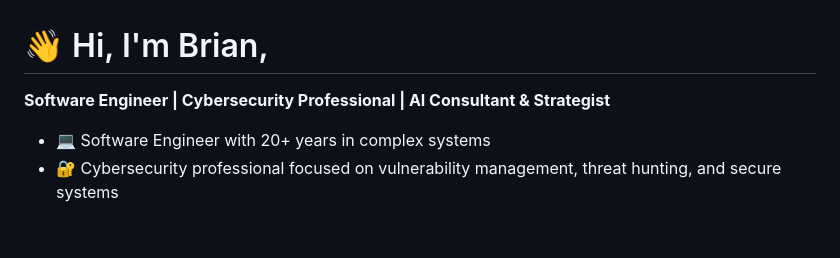
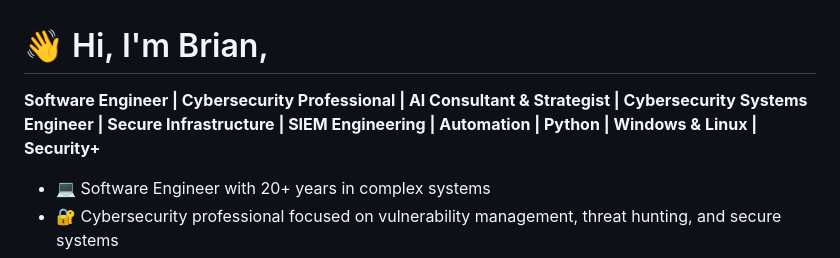
Before and after one commit to brianhannigan/brianhannigan, a Markdown page: README.md, the part around the change. Rendered like a GitHub page; blank space fills up the shorter version.

Commit message:
Update professional title in README
Expanded professional title to include additional expertise.

```diff
--- a/README.md
+++ b/README.md
@@ -1,6 +1,6 @@
 # 👋 Hi, I'm Brian,
 
-**Software Engineer | Cybersecurity Professional | AI Consultant & Strategist**
+**Software Engineer | Cybersecurity Professional | AI Consultant & Strategist | Cybersecurity Systems Engineer | Secure Infrastructure | SIEM Engineering | Automation | Python | Windows & Linux | Security+**
 
 - 💻 Software Engineer with 20+ years in complex systems
 - 🔐 Cybersecurity professional focused on vulnerability management, threat hunting, and secure systems
```
